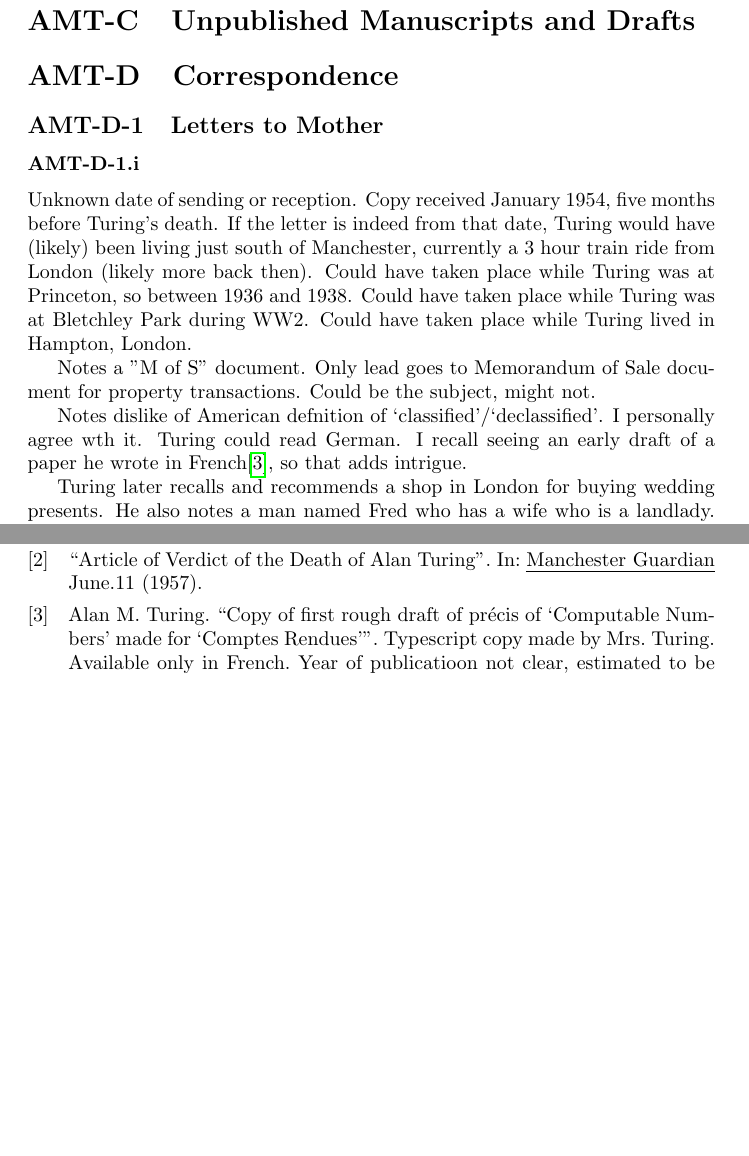
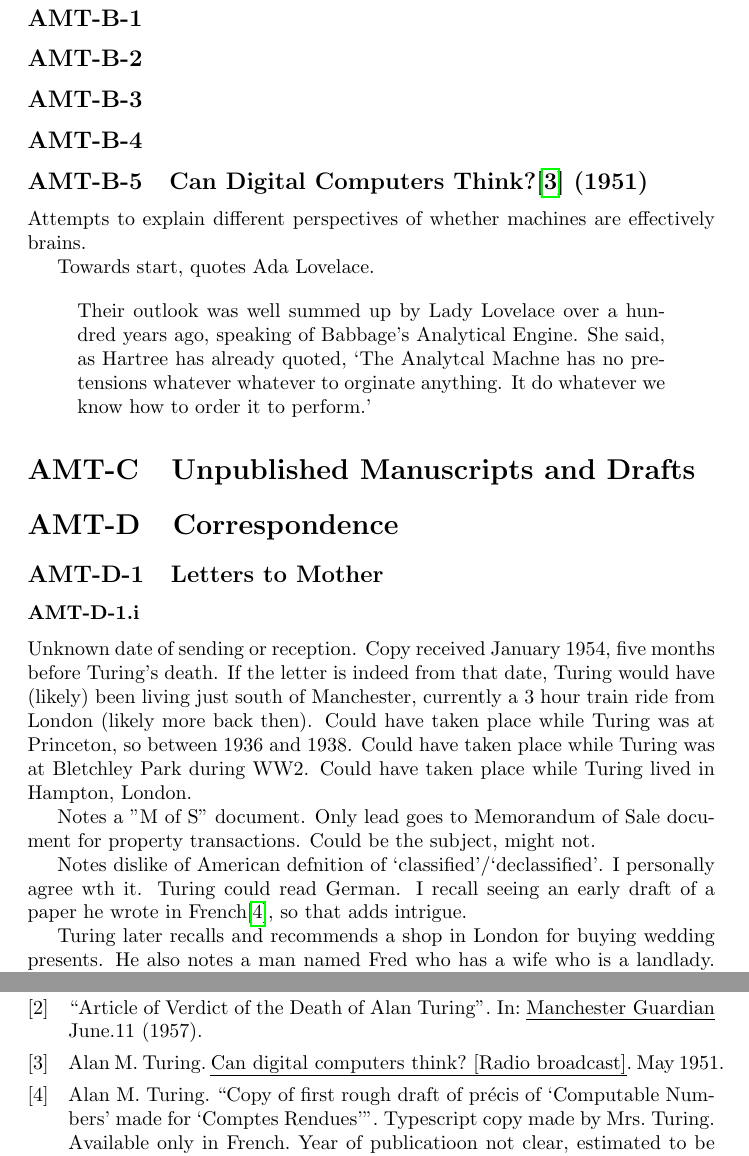
Before and after one commit to ddentona/POLI-1, a LaTeX document (Sources/Turing Sources Notes.tex, which reads refs.bib): two parts of pages 2 and 5 of 5, joined at a grey line, cut at the place of the change, the shorter picture padded with empty space. Compiled offline with pdfLaTeX.

Commit message:
Some updates

```diff
--- a/Sources/Turing Sources Notes.tex
+++ b/Sources/Turing Sources Notes.tex
@@ -54,6 +54,18 @@
 		Details Turing's and John von Neumann's relationship prior to WW2.
 
 	\section{Publications, Lectures, and Talks}
+		\subsection{}
+		\subsection{}
+		\subsection{}
+		\subsection{}
+		\subsection{Can Digital Computers Think?\cite{amt-b-5} (1951)}
+			Attempts to explain different perspectives of whether machines are effectively brains.
+
+			Towards start, quotes Ada Lovelace.
+
+			\begin{quote}
+				Their outlook was well summed up by Lady Lovelace over a hundred years ago, speaking of Babbage's Analytical Engine. She said, as Hartree has already quoted, `The Analytcal Machne has no pretensions whatever whatever to orginate anything. It do whatever we know how to order it to perform.'
+			\end{quote}
 
 	\section{Unpublished Manuscripts and Drafts}
 
--- a/refs.bib
+++ b/refs.bib
@@ -74,3 +95,5 @@
   year = {1972}
 }
 
+# K
+@unpublished{amt-k-4,
@@ -77,3 +103,8 @@
+  year = {1935}
+}
+
+# Misc
+
 @misc{imitation-game,
   title =   {The Imitation Game},
   producer= {Nora Grossman, Ido Ostrowsky, Teddy Schwartzman},
```
Also changed, not shown: Sources/Turing Sources Notes.bbl, Sources/Turing Sources Notes.pdf, Sources/Turing Sources Notes.tex (3 more changed lines), refs.bib (74 more changed lines), 8 other files.
